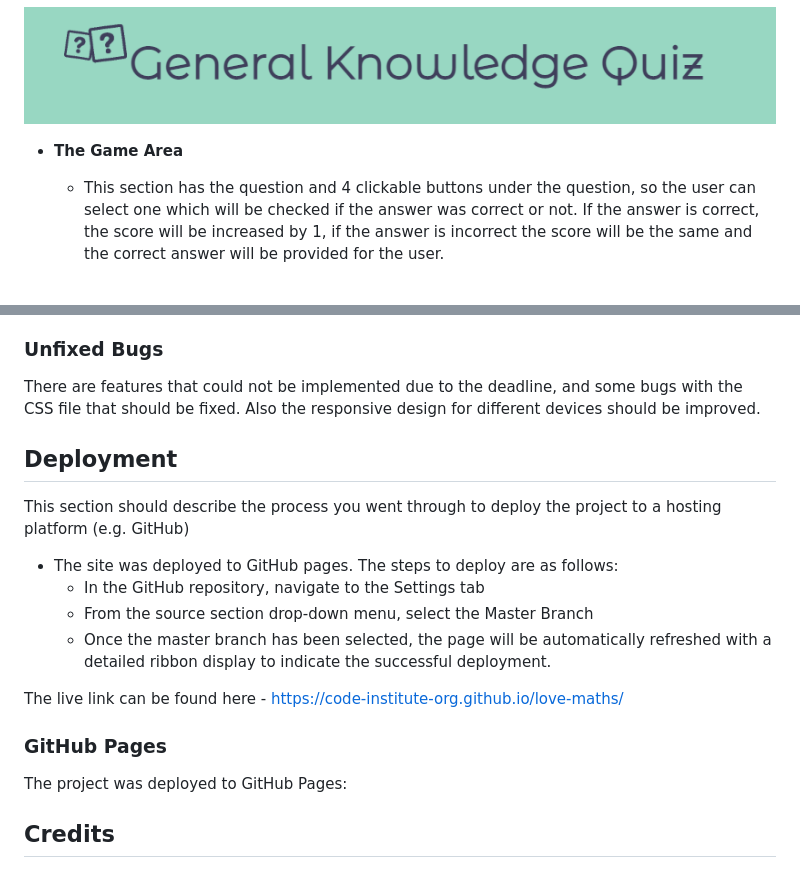
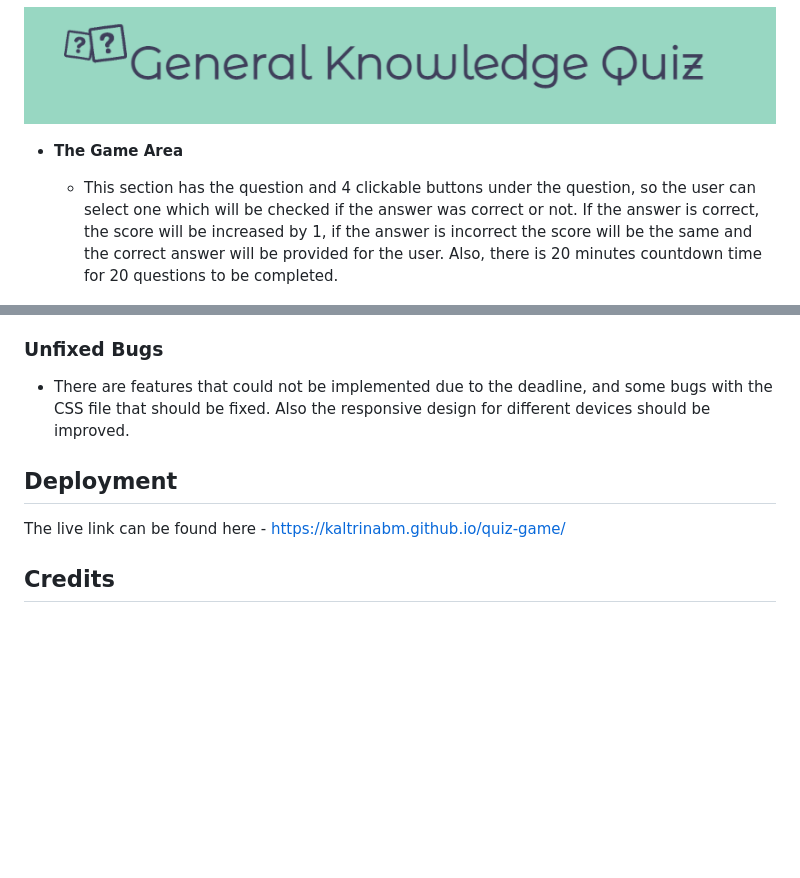
Before and after one commit to KaltrinaBM/quiz-game, a Markdown page: README.md, 2 parts joined by grey strips. GitHub-like rendering; blank space fills up the shorter version.

```diff
--- a/README.md
+++ b/README.md
@@ -69,7 +73,7 @@ HTML, CSS, JavaScript.
 
 - __The Game Area__
 
-  - This section has the question and 4 clickable buttons under the question, so the user can select one which will be checked if the answer was correct or not. If the answer is correct, the score will be increased by 1, if the answer is incorrect the score will be the same and the correct answer will be provided for the user.
+  - This section has the question and 4 clickable buttons under the question, so the user can select one which will be checked if the answer was correct or not. If the answer is correct, the score will be increased by 1, if the answer is incorrect the score will be the same and the correct answer will be provided for the user. Also, there is 20 minutes countdown time for 20 questions to be completed.
 
 ![game](/assets/images/game.PNG)
 
@@ -140,22 +147,11 @@ The W3C Markup Validator and W3C CSS Validator Services were used to validate ev
 
 ### Unfixed Bugs
 
-There are features that could not be implemented due to the deadline, and some bugs with the CSS file that should be fixed. Also the responsive design for different devices should be improved.
+-   There are features that could not be implemented due to the deadline, and some bugs with the CSS file that should be fixed. Also the responsive design for different devices should be improved.
 
 ## Deployment
 
-This section should describe the process you went through to deploy the project to a hosting platform (e.g. GitHub)
-
-- The site was deployed to GitHub pages. The steps to deploy are as follows:
-  - In the GitHub repository, navigate to the Settings tab
-  - From the source section drop-down menu, select the Master Branch
-  - Once the master branch has been selected, the page will be automatically refreshed with a detailed ribbon display to indicate the successful deployment.
-
-The live link can be found here - https://code-institute-org.github.io/love-maths/
-
-### GitHub Pages
-
-The project was deployed to GitHub Pages:
+The live link can be found here - https://kaltrinabm.github.io/quiz-game/
 
 ## Credits
 
```
Also changed, not shown: other parts of README.md (+10 -3 lines), assets/images/lighthousePP2.PNG (added), assets/images/responsive.PNG (added).
